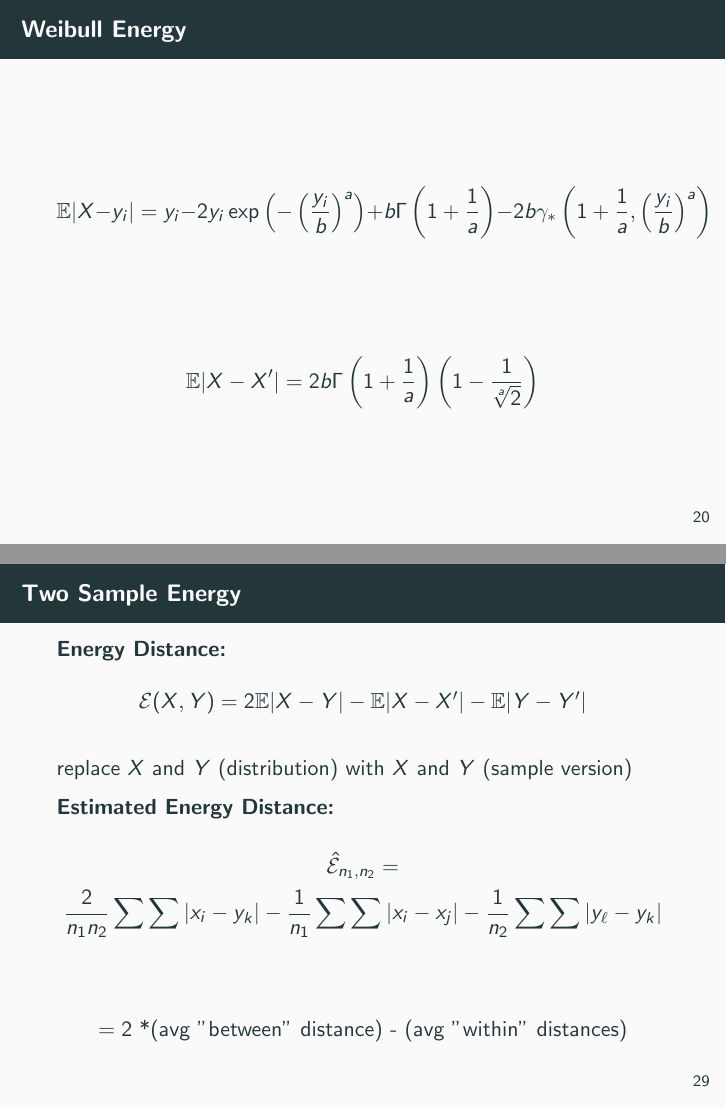
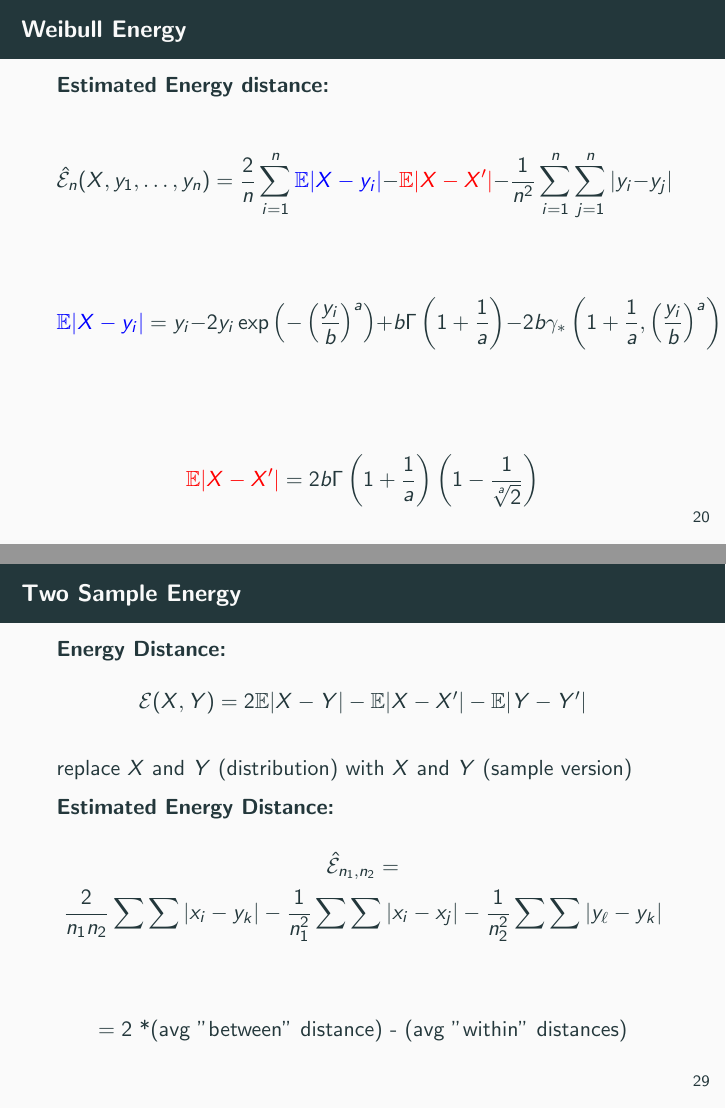
Before and after one commit to jthaman/ida-energy, LaTeX slides (ida.tex): pages 24 and 34 of 44, joined at a grey line. Compiled offline with pdfLaTeX.

Commit message:
add colors

```diff
--- a/ida.tex
+++ b/ida.tex
@@ -2,6 +2,7 @@
 % Intended LaTeX compiler: pdflatex
 \documentclass[presentation]{beamer}
 \usepackage[english]{babel}
+\usepackage{xcolor}
 \usepackage{subcaption}
 \usepackage{graphicx}
 \usepackage{grffile}
@@ -226,13 +226,18 @@
 
 \begin{frame}
   \frametitle{Weibull Energy}
+  \begin{block}{Estimated Energy distance:}
+    \begin{center}
+      $$\hat{\mathcal{E}}_n(X, y_1, \ldots, y_n) = \frac{2}{n} \sum_{i=1}^n \textcolor{blue}{\mathbb{E}|X - y_i|}  - \textcolor{red}{\mathbb{E}|X - X'|}  - \frac{1}{n^2} \sum_{i=1}^n \sum_{j=1}^n |y_i - y_j|$$
+    \end{center}
+  \end{block}
   \begin{displaymath}
-    \mathbb{E}|X-y_i| = y_i - 2y_i \exp\left( - \left(\frac{y_i}{b}\right)^a \right) + b
+    \textcolor{blue}{\mathbb{E}|X-y_i|} = y_i - 2y_i \exp\left( - \left(\frac{y_i}{b}\right)^a \right) + b
     \Gamma \left(1 + \frac{1}{a}\right) -2b \gamma_{*} \left(1 + \frac{1}{a}, \left( \frac{y_i}{b} \right)^a\right)
   \end{displaymath}
   \vskip 0.5in
   \begin{displaymath}
-    \mathbb{E}|X - X'| = 2b\Gamma \left( 1 + \frac{1}{a} \right)
+    \textcolor{red}{\mathbb{E}|X - X'|} = 2b\Gamma \left( 1 + \frac{1}{a} \right)
     \left( 1 - \frac{1}{\sqrt[a]{2}} \right)
   \end{displaymath}
 \end{frame}
@@ -305,7 +310,7 @@
   \begin{block}{Estimated Energy Distance:}
     \begin{gather*}
       \hat{\mathcal{E}}_{n_1, n_2} = \\ \frac{2}{n_1 n_2} \sum \sum |x_i - y_k| -
-      \frac{1}{n_1} \sum \sum |x_i - x_j| - \frac{1}{n_2} \sum \sum |y_\ell - y_k|
+      \frac{1}{n_1^2} \sum \sum |x_i - x_j| - \frac{1}{n_2^2} \sum \sum |y_\ell - y_k|
     \end{gather*}
 
     \begin{displaymath}
```
Also changed, not shown: ida.tex (3 more changed lines).
